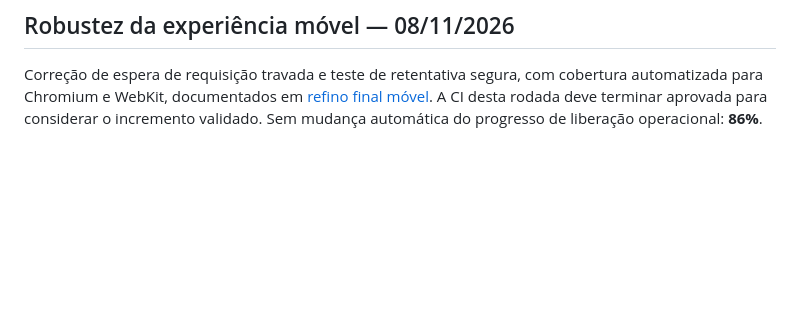
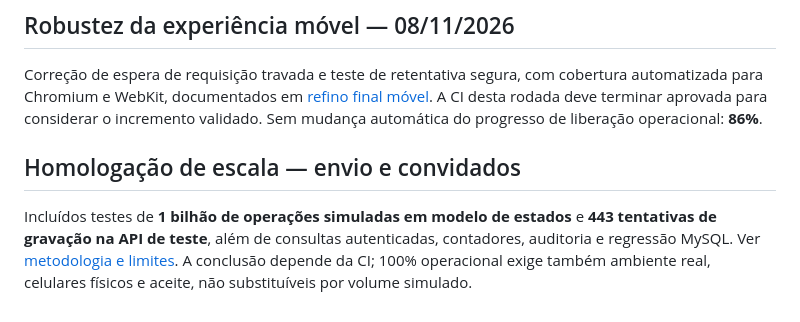
Before and after one commit to jeffaxe81/axe-gestao-convites, a Markdown page: docs/progresso.md, the part around the change. GitHub-like rendering; blank space fills up the shorter version.

Commit message:
docs(isadora): document billion-state stress and actual API load separately

```diff
--- a/docs/progresso.md
+++ b/docs/progresso.md
@@ -58,3 +58,7 @@ A etapa operacional tem seis verificações com evidências: DNS/HTTPS, backup e
 ## Robustez da experiência móvel — 08/11/2026
 
 Correção de espera de requisição travada e teste de retentativa segura, com cobertura automatizada para Chromium e WebKit, documentados em [refino final móvel](refino-final-mobile.md). A CI desta rodada deve terminar aprovada para considerar o incremento validado. Sem mudança automática do progresso de liberação operacional: **86%**.
+
+## Homologação de escala — envio e convidados
+
+Incluídos testes de **1 bilhão de operações simuladas em modelo de estados** e **443 tentativas de gravação na API de teste**, além de consultas autenticadas, contadores, auditoria e regressão MySQL. Ver [metodologia e limites](homologacao-bilhao.md). A conclusão depende da CI; 100% operacional exige também ambiente real, celulares físicos e aceite, não substituíveis por volume simulado.
```
